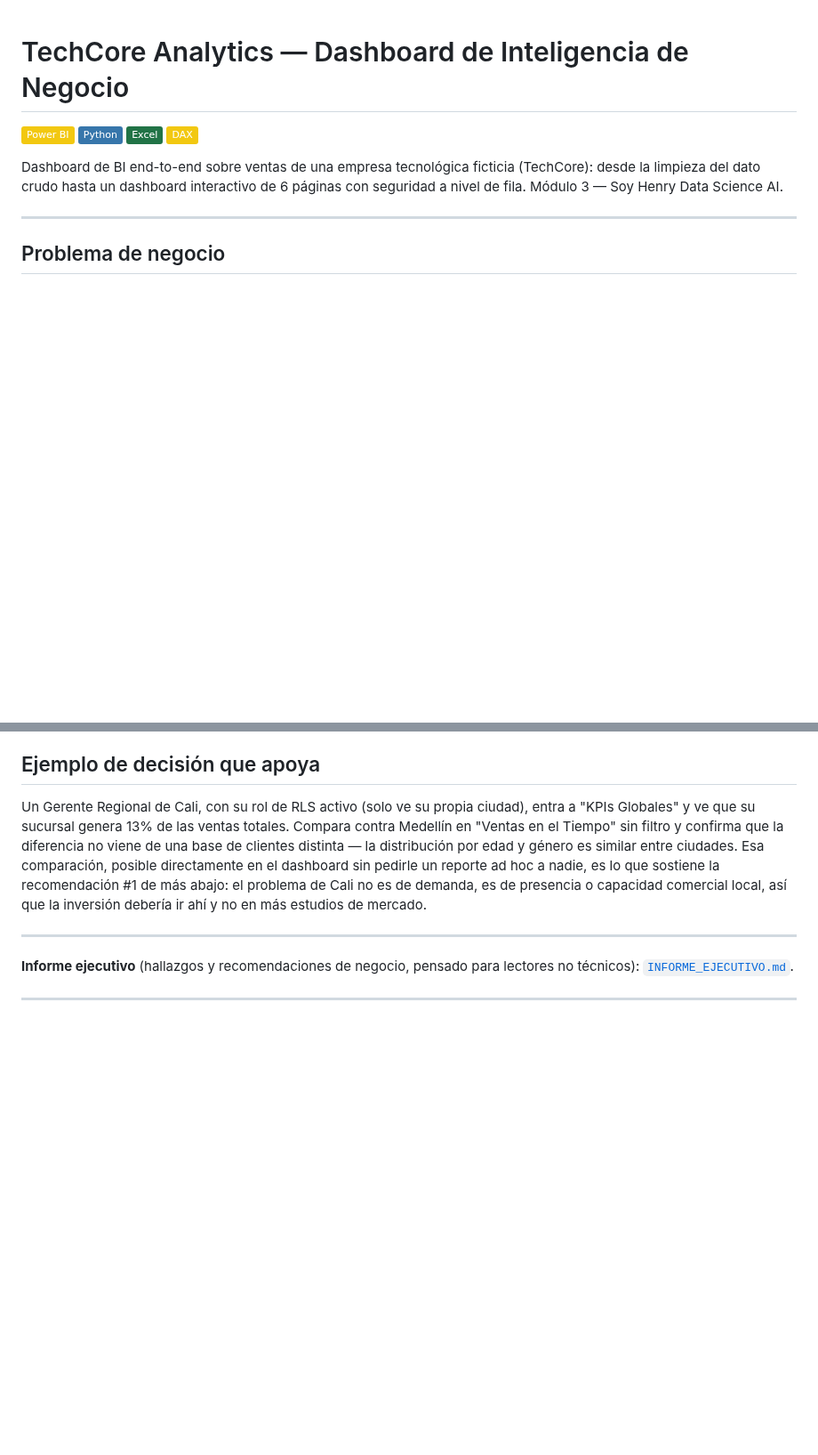
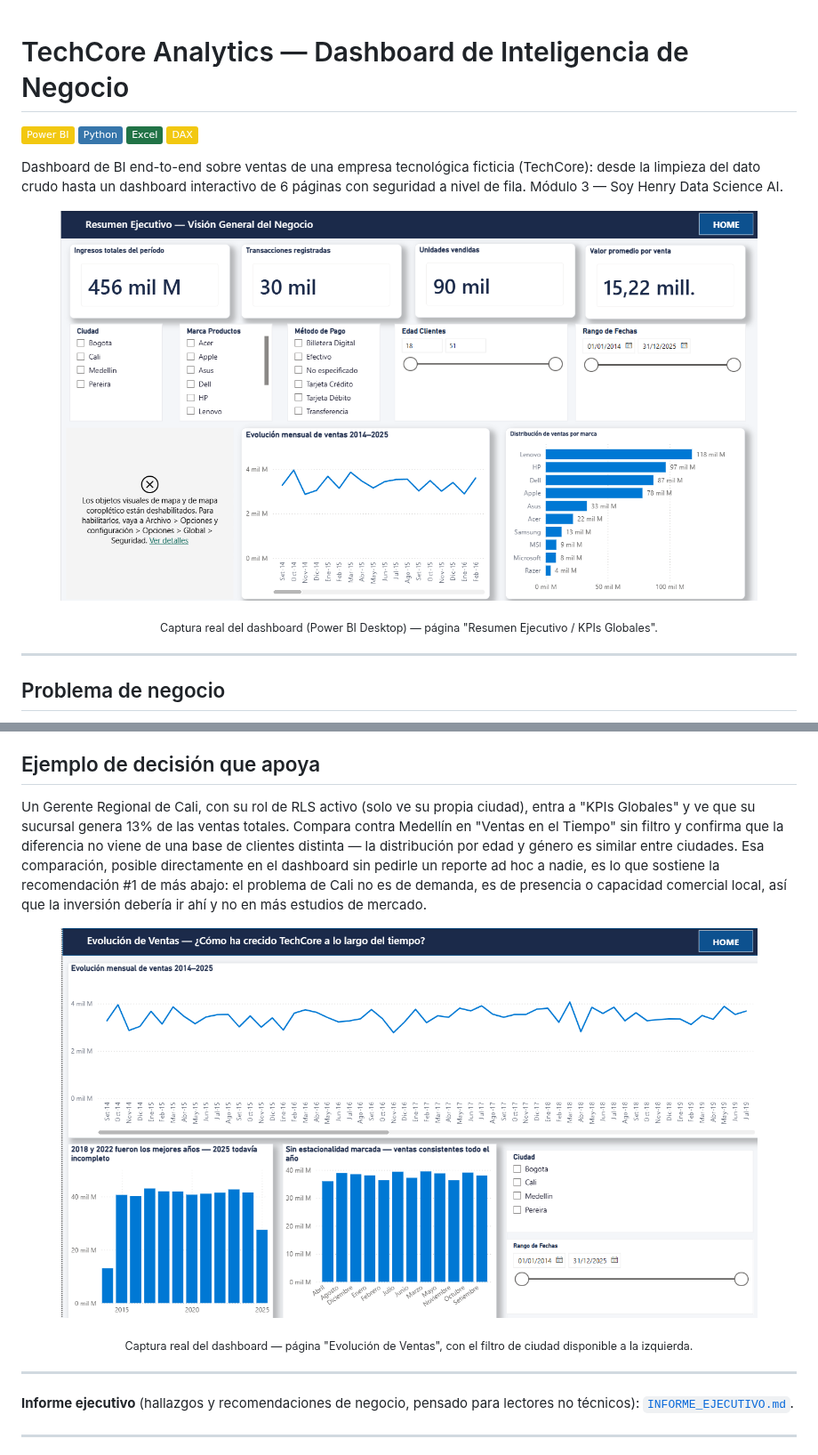
Before and after one commit to mmelgarejo-ds/TechCore-Analytics, a Markdown page: README.md, 2 parts joined by grey strips. Shown at 89% size. Rendered like a GitHub page; pictures changed too: figures/dashboard_kpis_globales.png (added), figures/dashboard_ventas_tiempo.png (added); badges without logos; blank space fills up the shorter version.

Commit message:
Agregar capturas reales del dashboard Power BI al README e informe ejecutivo

```diff
--- a/README.md
+++ b/README.md
@@ -6,6 +6,9 @@
 ![DAX](https://img.shields.io/badge/DAX-F2C811?style=flat&logo=powerbi&logoColor=black)
 
 Dashboard de BI end-to-end sobre ventas de una empresa tecnológica ficticia (TechCore): desde la limpieza del dato crudo hasta un dashboard interactivo de 6 páginas con seguridad a nivel de fila. Módulo 3 — Soy Henry Data Science AI.
+
+<p align="center"><img src="figures/dashboard_kpis_globales.png" alt="Dashboard Power BI — KPIs Globales" width="90%"></p>
+<p align="center"><sub>Captura real del dashboard (Power BI Desktop) — página "Resumen Ejecutivo / KPIs Globales".</sub></p>
 
 ---
 
@@ -107,6 +110,9 @@ Dashboard interactivo de **6 páginas** (Home · KPIs Globales · Ventas en el T
 
 Un Gerente Regional de Cali, con su rol de RLS activo (solo ve su propia ciudad), entra a "KPIs Globales" y ve que su sucursal genera 13% de las ventas totales. Compara contra Medellín en "Ventas en el Tiempo" sin filtro y confirma que la diferencia no viene de una base de clientes distinta — la distribución por edad y género es similar entre ciudades. Esa comparación, posible directamente en el dashboard sin pedirle un reporte ad hoc a nadie, es lo que sostiene la recomendación #1 de más abajo: el problema de Cali no es de demanda, es de presencia o capacidad comercial local, así que la inversión debería ir ahí y no en más estudios de mercado.
 
+<p align="center"><img src="figures/dashboard_ventas_tiempo.png" alt="Dashboard Power BI — Evolución de ventas" width="90%"></p>
+<p align="center"><sub>Captura real del dashboard — página "Evolución de Ventas", con el filtro de ciudad disponible a la izquierda.</sub></p>
+
 ---
 
 **Informe ejecutivo** (hallazgos y recomendaciones de negocio, pensado para lectores no técnicos): [`INFORME_EJECUTIVO.md`](INFORME_EJECUTIVO.md).
```
Also changed, not shown: INFORME_EJECUTIVO.md (+11 -1 lines).
